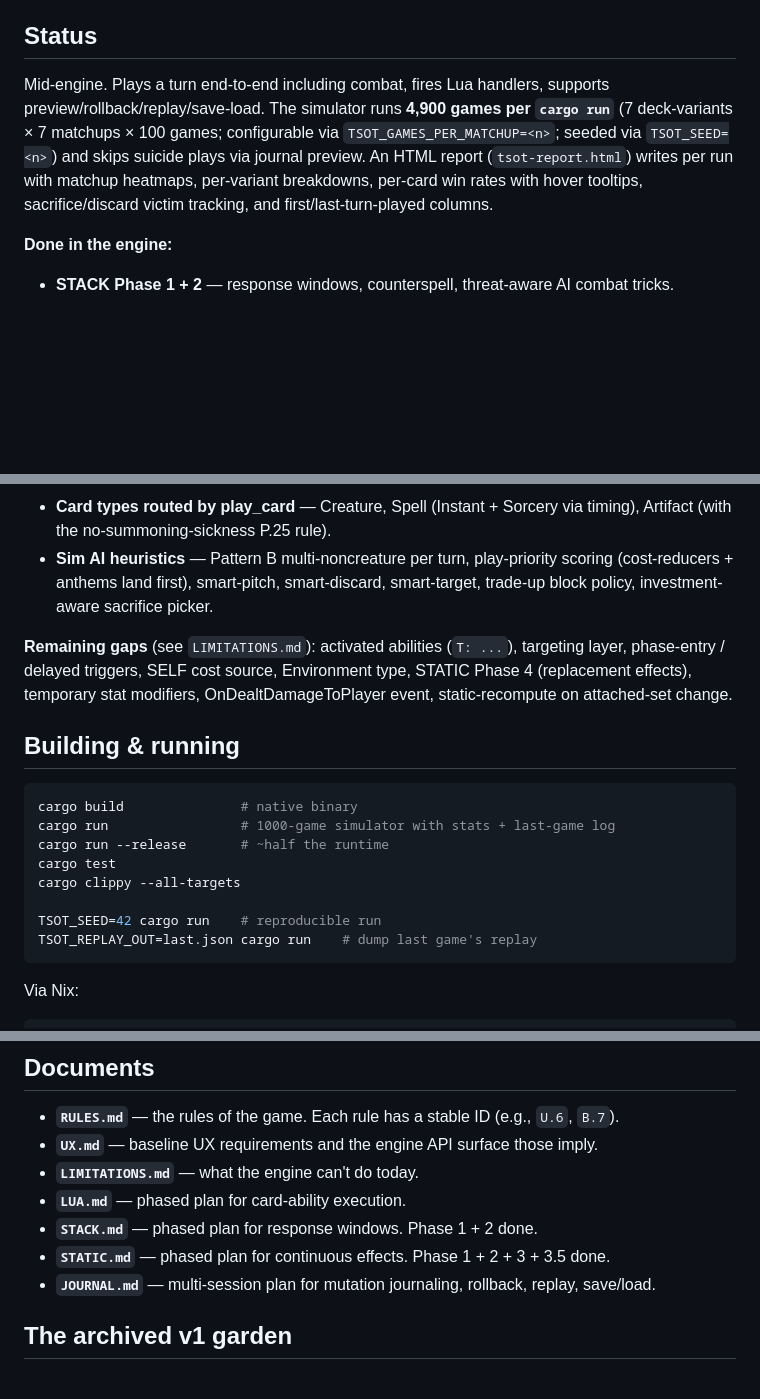
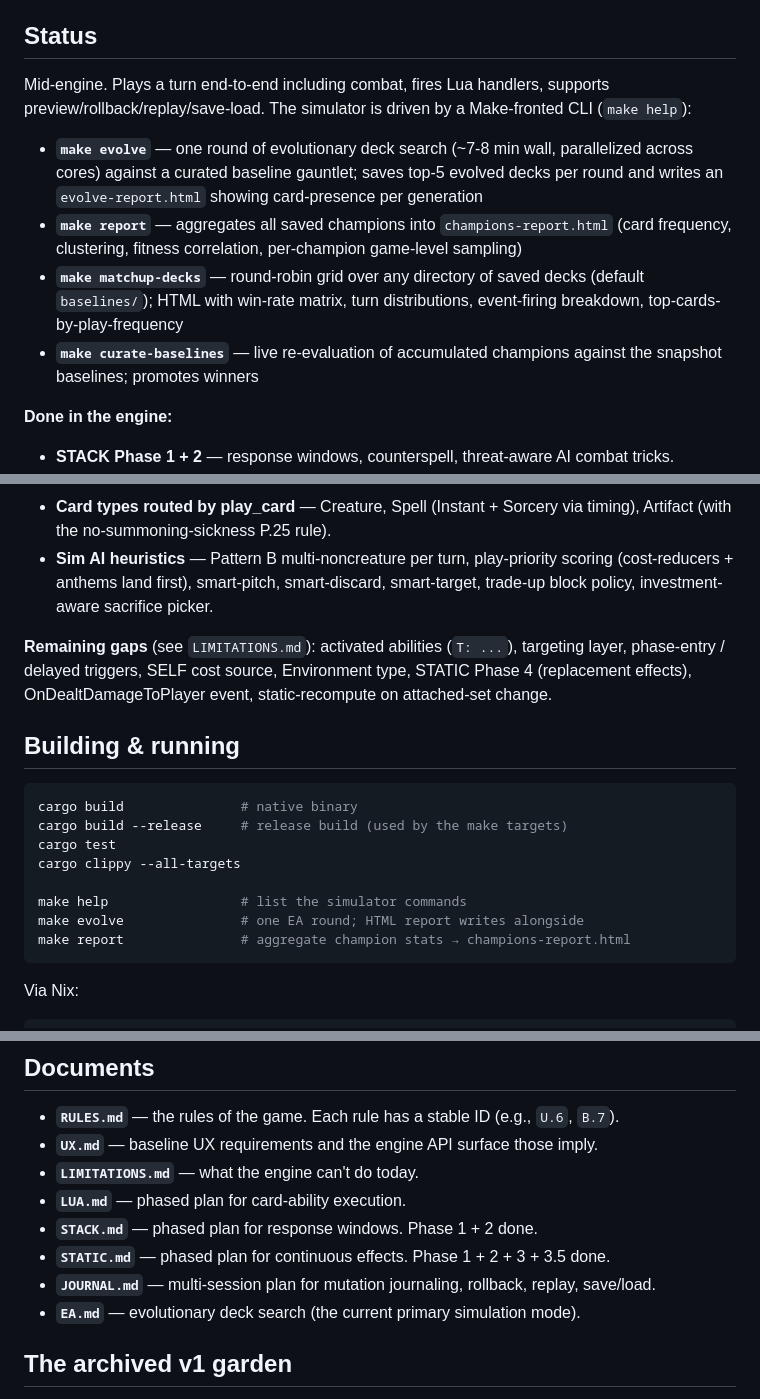
Before and after one commit to teranos/tsot, a Markdown page: README.md, 3 parts joined by grey strips. Rendered like a GitHub page; blank space fills up the shorter version.

````diff
--- a/README.md
+++ b/README.md
@@ -10,7 +10,12 @@ A **1v1 collectible card game**, digital-first, where every card is identified b
 
 ## Status
 
-Mid-engine. Plays a turn end-to-end including combat, fires Lua handlers, supports preview/rollback/replay/save-load. The simulator runs **4,900 games per `cargo run`** (7 deck-variants × 7 matchups × 100 games; configurable via `TSOT_GAMES_PER_MATCHUP=<n>`; seeded via `TSOT_SEED=<n>`) and skips suicide plays via journal preview. An HTML report (`tsot-report.html`) writes per run with matchup heatmaps, per-variant breakdowns, per-card win rates with hover tooltips, sacrifice/discard victim tracking, and first/last-turn-played columns.
+Mid-engine. Plays a turn end-to-end including combat, fires Lua handlers, supports preview/rollback/replay/save-load. The simulator is driven by a Make-fronted CLI (`make help`):
+
+- **`make evolve`** — one round of evolutionary deck search (~7-8 min wall, parallelized across cores) against a curated baseline gauntlet; saves top-5 evolved decks per round and writes an `evolve-report.html` showing card-presence per generation
+- **`make report`** — aggregates all saved champions into `champions-report.html` (card frequency, clustering, fitness correlation, per-champion game-level sampling)
+- **`make matchup-decks`** — round-robin grid over any directory of saved decks (default `baselines/`); HTML with win-rate matrix, turn distributions, event-firing breakdown, top-cards-by-play-frequency
+- **`make curate-baselines`** — live re-evaluation of accumulated champions against the snapshot baselines; promotes winners
 
 **Done in the engine:**
 - **STACK Phase 1 + 2** — response windows, counterspell, threat-aware AI combat tricks.
@@ -19,19 +24,19 @@ Mid-engine. Plays a turn end-to-end including combat, fires Lua handlers, suppor
 - **Card types routed by play_card** — Creature, Spell (Instant + Sorcery via timing), Artifact (with the no-summoning-sickness P.25 rule).
 - **Sim AI heuristics** — Pattern B multi-noncreature per turn, play-priority scoring (cost-reducers + anthems land first), smart-pitch, smart-discard, smart-target, trade-up block policy, investment-aware sacrifice picker.
 
-**Remaining gaps** (see `LIMITATIONS.md`): activated abilities (`T: ...`), targeting layer, phase-entry / delayed triggers, SELF cost source, Environment type, STATIC Phase 4 (replacement effects), temporary stat modifiers, OnDealtDamageToPlayer event, static-recompute on attached-set change.
+**Remaining gaps** (see `LIMITATIONS.md`): activated abilities (`T: ...`), targeting layer, phase-entry / delayed triggers, SELF cost source, Environment type, STATIC Phase 4 (replacement effects), OnDealtDamageToPlayer event, static-recompute on attached-set change.
 
 ## Building & running
 
 ```sh
 cargo build               # native binary
-cargo run                 # 1000-game simulator with stats + last-game log
-cargo run --release       # ~half the runtime
+cargo build --release     # release build (used by the make targets)
 cargo test
 cargo clippy --all-targets
 
-TSOT_SEED=42 cargo run    # reproducible run
-TSOT_REPLAY_OUT=last.json cargo run    # dump last game's replay
+make help                 # list the simulator commands
+make evolve               # one EA round; HTML report writes alongside
+make report               # aggregate champion stats → champions-report.html
 ```
 
 Via Nix:
@@ -52,6 +57,7 @@ mlua bundles Lua 5.4 from source via the `vendored` feature; no system Lua insta
 - **`STACK.md`** — phased plan for response windows. Phase 1 + 2 done.
 - **`STATIC.md`** — phased plan for continuous effects. Phase 1 + 2 + 3 + 3.5 done.
 - **`JOURNAL.md`** — multi-session plan for mutation journaling, rollback, replay, save/load.
+- **`EA.md`** — evolutionary deck search (the current primary simulation mode).
 
 ## The archived v1 garden
 
````
Also changed, not shown: EA.md (+57 -30 lines), LIMITATIONS.md (+3 -2 lines).
